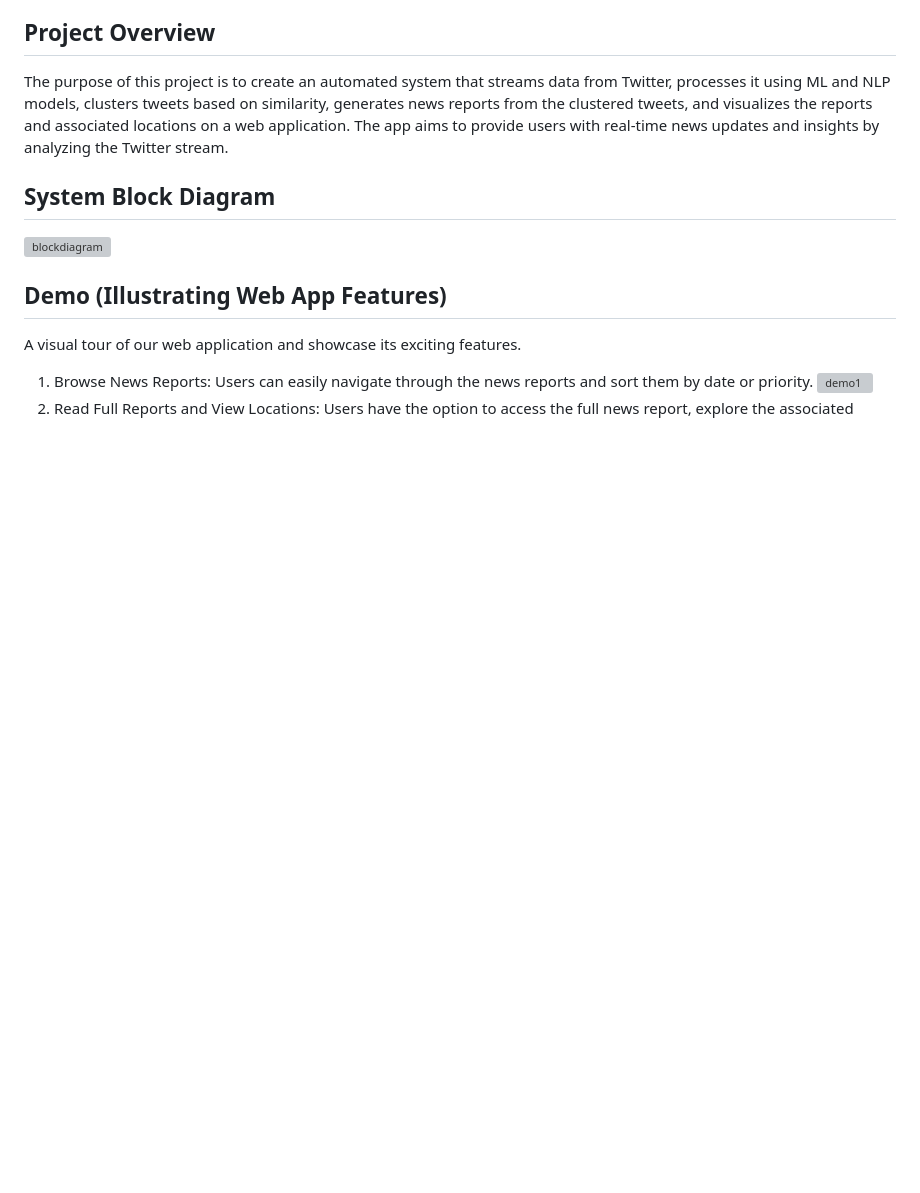
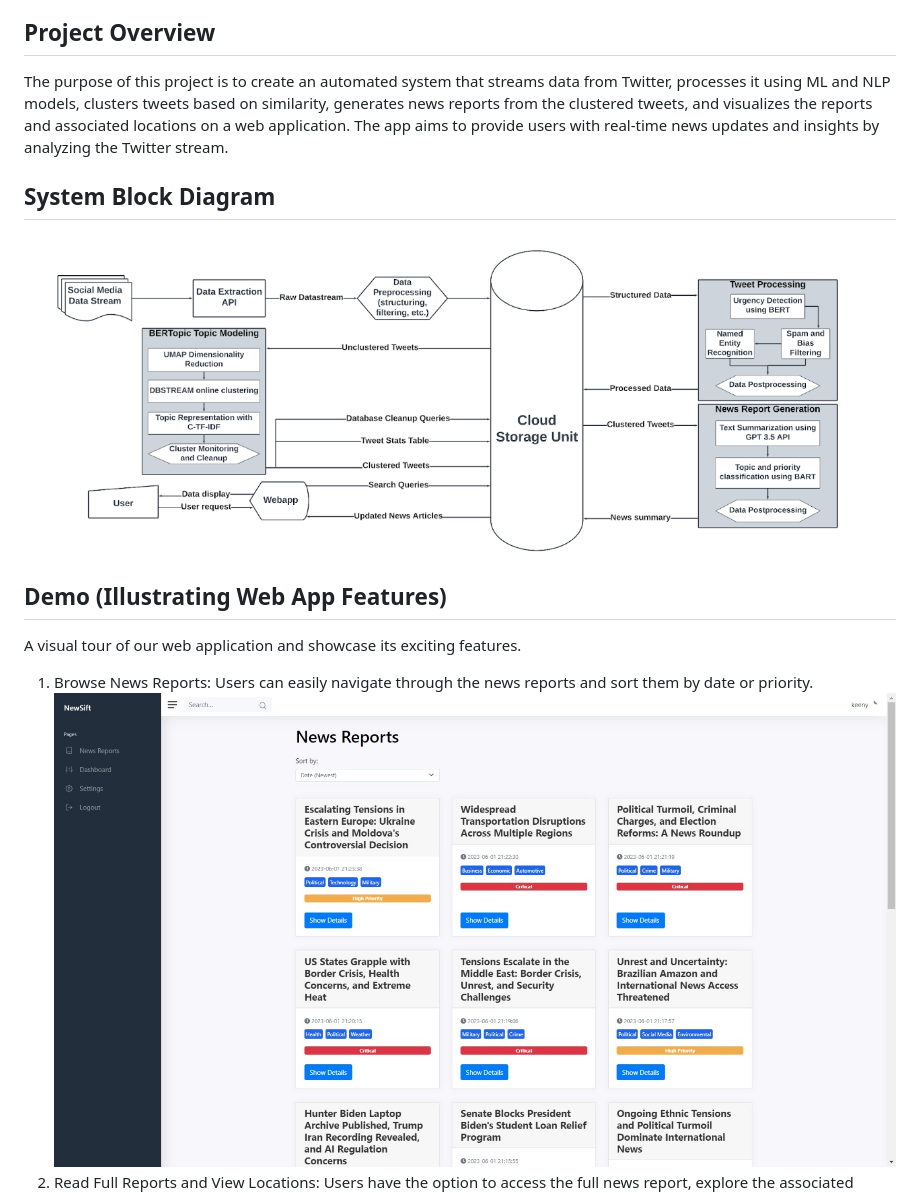
Before and after one commit to mk-khalil/automated-news-generation-app, a Markdown page: readme.md, the part around one of its changes. Drawn GitHub-style; blank space fills up the shorter version; grey boxes are pictures that could not be loaded.

```diff
--- a/readme.md
+++ b/readme.md
@@ -21,11 +21,11 @@ This project is part of our Senior Thesis at Zewail City titled ***Real-Time New
 
 The purpose of this project is to create an automated system that streams data from Twitter, processes it using ML and NLP models, clusters tweets based on similarity, generates news reports from the clustered tweets, and visualizes the reports and associated locations on a web application. The app aims to provide users with real-time news updates and insights by analyzing the Twitter stream.
 ## System Block Diagram
-![blockdiagram](\img\blockdiagram.PNG)
+![blockdiagram](img/blockdiagram.PNG)
 
 ## Demo (Illustrating Web App Features)
 A visual tour of our web application and showcase its exciting features.
 
 1. Browse News Reports: Users can easily navigate through the news reports and sort them by date or priority.
-![demo1](\img\demo1.jpg)
+![demo1](img/demo1.jpg)
 2. Read Full Reports and View Locations: Users have the option to access the full news report, explore the associated locations on a world map, and monitor the report status through the provided graph.
```
Also changed, not shown: other parts of readme.md (+3 -3 lines).
